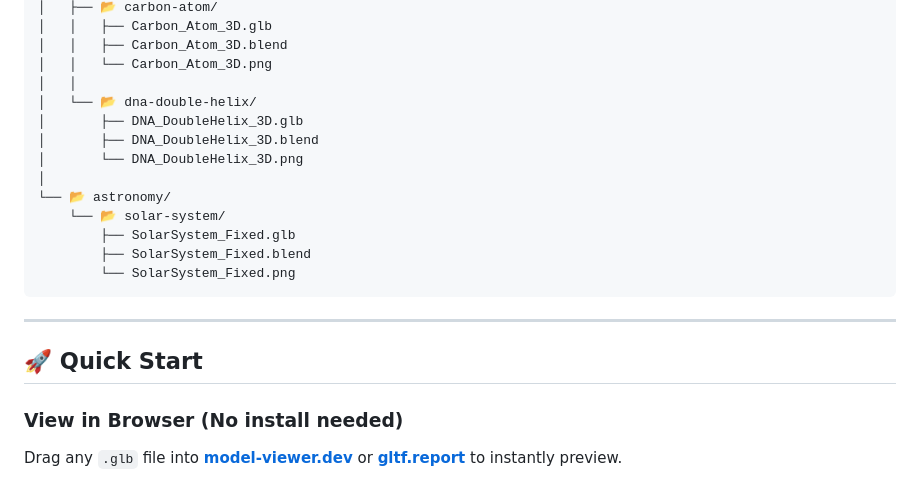
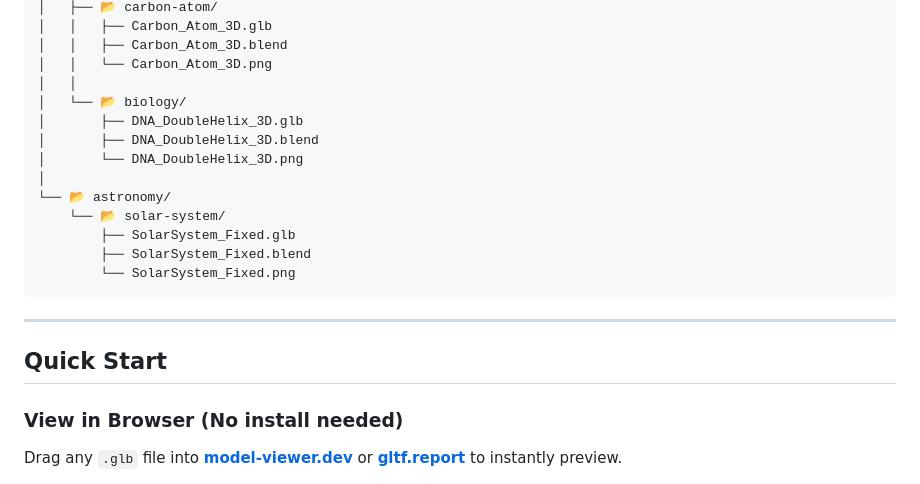
Before and after one commit to tomversion7/3D-Models, a Markdown page: README.md, the part around one of its changes. GitHub-like rendering.

```diff
--- a/README.md
+++ b/README.md
@@ -43,7 +43,7 @@ AR-Education-3D-Models/
 │   │   ├── Carbon_Atom_3D.blend
 │   │   └── Carbon_Atom_3D.png
 │   │
-│   └── 📂 dna-double-helix/
+│   └── 📂 biology/
 │       ├── DNA_DoubleHelix_3D.glb
 │       ├── DNA_DoubleHelix_3D.blend
 │       └── DNA_DoubleHelix_3D.png
@@ -57,7 +57,7 @@ AR-Education-3D-Models/
 
 ---
 
-## 🚀 Quick Start
+## Quick Start
 
 ### View in Browser (No install needed)
 Drag any `.glb` file into **[model-viewer.dev](https://modelviewer.dev/editor/)** or **[gltf.report](https://gltf.report)** to instantly preview.
```
Also changed, not shown: other parts of README.md (+29 -29 lines).
